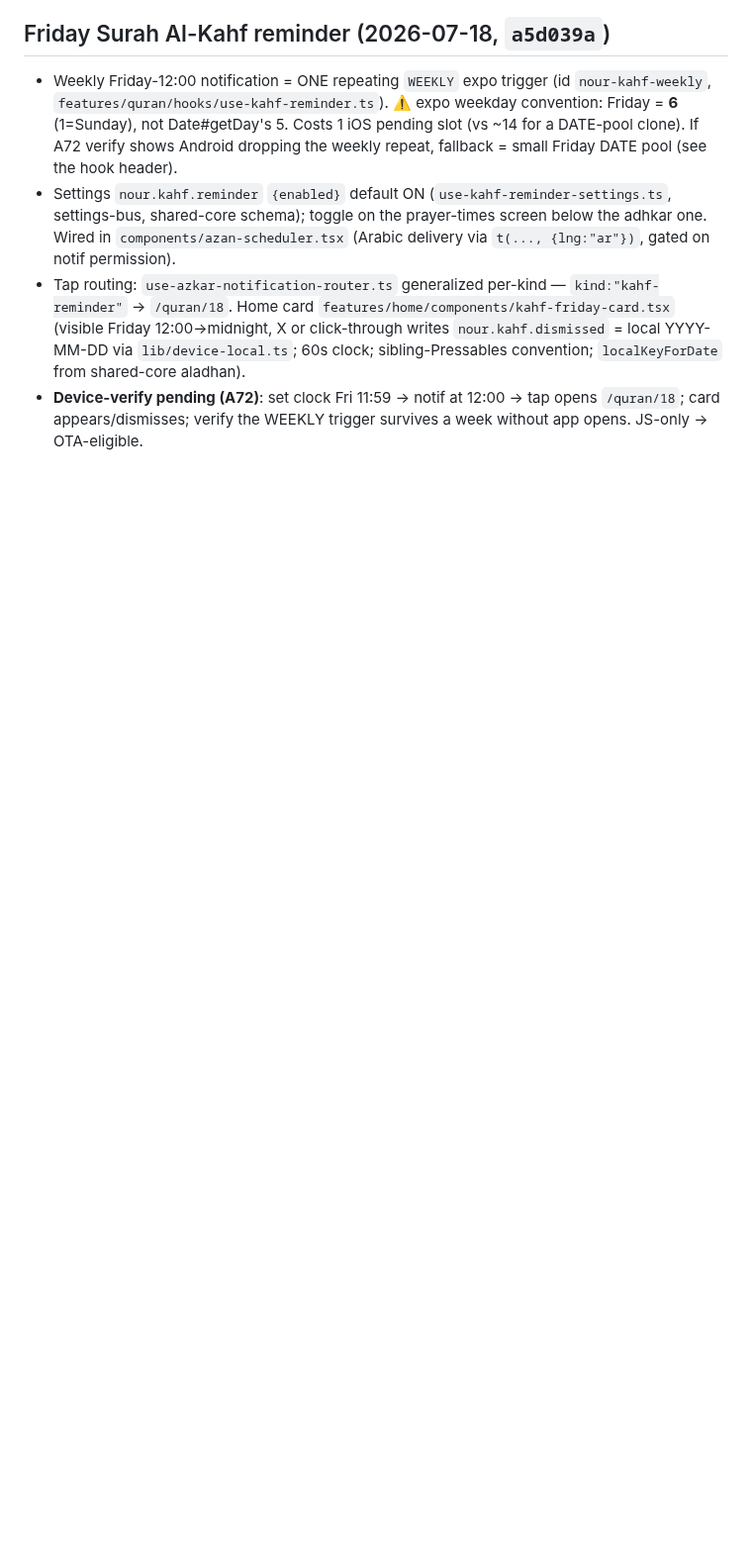
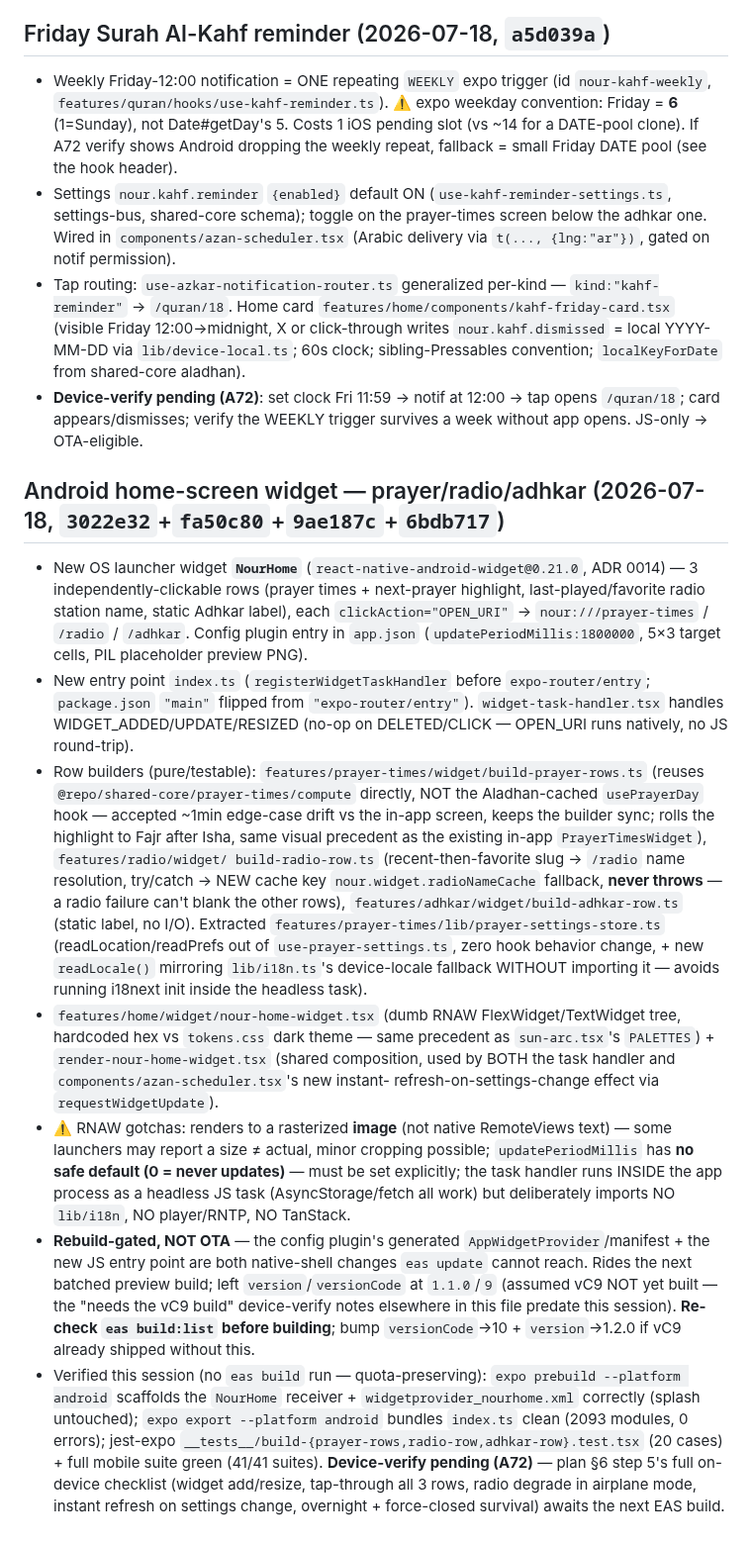
Before and after one commit to AhmedMuhammedElsaid/Nour-Platform, a Markdown page: apps/mobile/APP_CONTEXT.md, the part around the change. Shown at 99% size. GitHub-like rendering; blank space fills up the shorter version.

Commit message:
[AhmedMuhammedElsaid][docs]: APP_CONTEXT — Android home widget entry
Files, NourHome widget name, nour.widget.radioNameCache key, RNAW gotchas, rebuild-gated/no-OTA, device-verify-pending — mirrors the 4 code commits (3022e32, fa50c80, 9ae187c, 6bdb717).

Co-Authored-By: Ahmed Muhammed Elsaid <ahmed.muhammed.elsaid@gmail.com>

```diff
--- a/apps/mobile/APP_CONTEXT.md
+++ b/apps/mobile/APP_CONTEXT.md
@@ -1455,3 +1455,44 @@ Prayer times (Aladhan cache + compute fallback) and Qibla were already offline;
   sibling-Pressables convention; `localKeyForDate` from shared-core aladhan).
 - **Device-verify pending (A72)**: set clock Fri 11:59 → notif at 12:00 → tap opens `/quran/18`; card
   appears/dismisses; verify the WEEKLY trigger survives a week without app opens. JS-only → OTA-eligible.
+
+## Android home-screen widget — prayer/radio/adhkar (2026-07-18, `3022e32`+`fa50c80`+`9ae187c`+`6bdb717`)
+
+- New OS launcher widget **`NourHome`** (`react-native-android-widget@0.21.0`, ADR 0014) — 3
+  independently-clickable rows (prayer times + next-prayer highlight, last-played/favorite radio station
+  name, static Adhkar label), each `clickAction="OPEN_URI"` → `nour:///prayer-times` / `/radio` / `/adhkar`.
+  Config plugin entry in `app.json` (`updatePeriodMillis:1800000`, 5×3 target cells, PIL placeholder
+  preview PNG).
+- New entry point `index.ts` (`registerWidgetTaskHandler` before `expo-router/entry`; `package.json`
+  `"main"` flipped from `"expo-router/entry"`). `widget-task-handler.tsx` handles
+  WIDGET_ADDED/UPDATE/RESIZED (no-op on DELETED/CLICK — OPEN_URI runs natively, no JS round-trip).
+- Row builders (pure/testable): `features/prayer-times/widget/build-prayer-rows.ts` (reuses
+  `@repo/shared-core/prayer-times/compute` directly, NOT the Aladhan-cached `usePrayerDay` hook — accepted
+  ~1min edge-case drift vs the in-app screen, keeps the builder sync; rolls the highlight to Fajr after
+  Isha, same visual precedent as the existing in-app `PrayerTimesWidget`), `features/radio/widget/
+  build-radio-row.ts` (recent-then-favorite slug → `/radio` name resolution, try/catch → NEW cache key
+  `nour.widget.radioNameCache` fallback, **never throws** — a radio failure can't blank the other rows),
+  `features/adhkar/widget/build-adhkar-row.ts` (static label, no I/O). Extracted
+  `features/prayer-times/lib/prayer-settings-store.ts` (readLocation/readPrefs out of
+  `use-prayer-settings.ts`, zero hook behavior change, + new `readLocale()` mirroring `lib/i18n.ts`'s
+  device-locale fallback WITHOUT importing it — avoids running i18next init inside the headless task).
+- `features/home/widget/nour-home-widget.tsx` (dumb RNAW FlexWidget/TextWidget tree, hardcoded hex vs
+  `tokens.css` dark theme — same precedent as `sun-arc.tsx`'s `PALETTES`) + `render-nour-home-widget.tsx`
+  (shared composition, used by BOTH the task handler and `components/azan-scheduler.tsx`'s new instant-
+  refresh-on-settings-change effect via `requestWidgetUpdate`).
+- ⚠️ RNAW gotchas: renders to a rasterized **image** (not native RemoteViews text) — some launchers may
+  report a size ≠ actual, minor cropping possible; `updatePeriodMillis` has **no safe default (0 = never
+  updates)** — must be set explicitly; the task handler runs INSIDE the app process as a headless JS task
+  (AsyncStorage/fetch all work) but deliberately imports NO `lib/i18n`, NO player/RNTP, NO TanStack.
+- **Rebuild-gated, NOT OTA** — the config plugin's generated `AppWidgetProvider`/manifest + the new JS
+  entry point are both native-shell changes `eas update` cannot reach. Rides the next batched preview
+  build; left `version`/`versionCode` at `1.1.0`/`9` (assumed vC9 NOT yet built — the "needs the vC9
+  build" device-verify notes elsewhere in this file predate this session). **Re-check `eas build:list`
+  before building**; bump `versionCode`→10 + `version`→1.2.0 if vC9 already shipped without this.
+- Verified this session (no `eas build` run — quota-preserving): `expo prebuild --platform android`
+  scaffolds the `NourHome` receiver + `widgetprovider_nourhome.xml` correctly (splash untouched);
+  `expo export --platform android` bundles `index.ts` clean (2093 modules, 0 errors); jest-expo
+  `__tests__/build-{prayer-rows,radio-row,adhkar-row}.test.tsx` (20 cases) + full mobile suite green
+  (41/41 suites). **Device-verify pending (A72)** — plan §6 step 5's full on-device checklist (widget
+  add/resize, tap-through all 3 rows, radio degrade in airplane mode, instant refresh on settings change,
+  overnight + force-closed survival) awaits the next EAS build.
```
